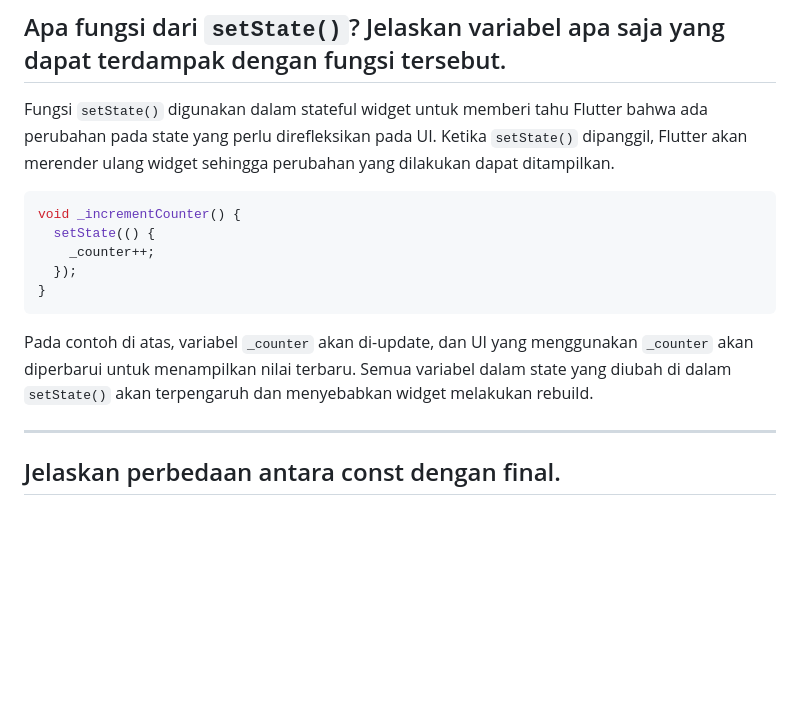
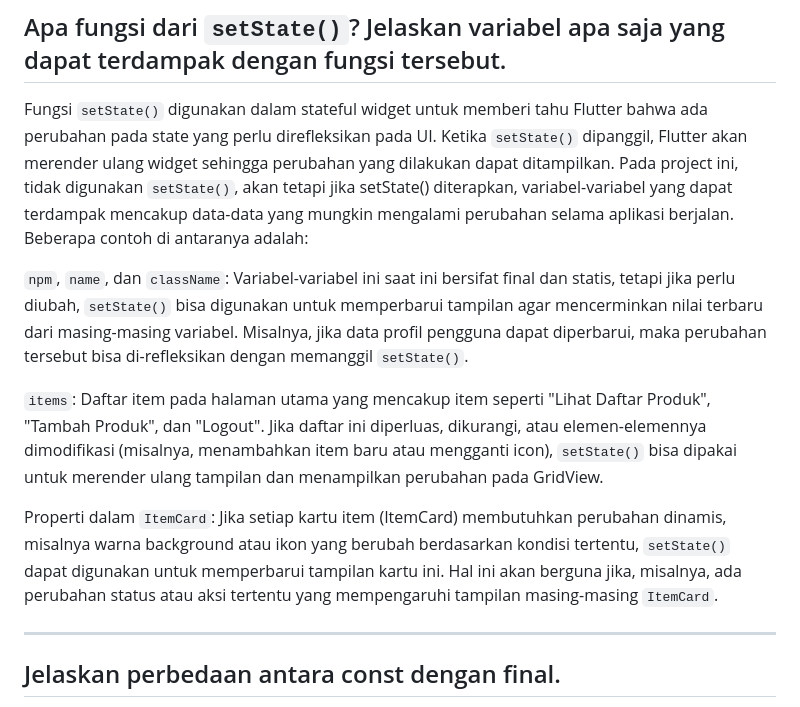
Before and after one commit to danferdiansyah/grime-mobile, a Markdown page: README.md, the part around the change. Rendered like a GitHub page; blank space fills up the shorter version.

````diff
--- a/README.md
+++ b/README.md
@@ -127,17 +127,13 @@ Widget-widget tersebut bekerja sama untuk membentuk *interface* aplikasi yang me
 
 ## Apa fungsi dari `setState()`? Jelaskan variabel apa saja yang dapat terdampak dengan fungsi tersebut.
 
-Fungsi `setState()` digunakan dalam stateful widget untuk memberi tahu Flutter bahwa ada perubahan pada state yang perlu direfleksikan pada UI. Ketika `setState()` dipanggil, Flutter akan merender ulang widget sehingga perubahan yang dilakukan dapat ditampilkan.
+Fungsi `setState()` digunakan dalam stateful widget untuk memberi tahu Flutter bahwa ada perubahan pada state yang perlu direfleksikan pada UI. Ketika `setState()` dipanggil, Flutter akan merender ulang widget sehingga perubahan yang dilakukan dapat ditampilkan. Pada project ini, tidak digunakan `setState()`, akan tetapi jika setState() diterapkan, variabel-variabel yang dapat terdampak mencakup data-data yang mungkin mengalami perubahan selama aplikasi berjalan. Beberapa contoh di antaranya adalah:
 
-```dart
-void _incrementCounter() {
-  setState(() {
-    _counter++;
-  });
-}
-```
+`npm`, `name`, dan `className`: Variabel-variabel ini saat ini bersifat final dan statis, tetapi jika  perlu diubah, `setState()` bisa digunakan untuk memperbarui tampilan agar mencerminkan nilai terbaru dari masing-masing variabel. Misalnya, jika data profil pengguna dapat diperbarui, maka perubahan tersebut bisa di-refleksikan dengan memanggil `setState()`.
 
-Pada contoh di atas, variabel `_counter` akan di-update, dan UI yang menggunakan `_counter` akan diperbarui untuk menampilkan nilai terbaru. Semua variabel dalam state yang diubah di dalam `setState()` akan terpengaruh dan menyebabkan widget melakukan rebuild.
+`items`: Daftar item pada halaman utama yang mencakup item seperti "Lihat Daftar Produk", "Tambah Produk", dan "Logout". Jika daftar ini diperluas, dikurangi, atau elemen-elemennya dimodifikasi (misalnya, menambahkan item baru atau mengganti icon), `setState()` bisa dipakai untuk merender ulang tampilan dan menampilkan perubahan pada GridView.
+
+Properti dalam `ItemCard`: Jika setiap kartu item (ItemCard) membutuhkan perubahan dinamis, misalnya warna background atau ikon yang berubah berdasarkan kondisi tertentu, `setState()` dapat digunakan untuk memperbarui tampilan kartu ini. Hal ini akan berguna jika, misalnya, ada perubahan status atau aksi tertentu yang mempengaruhi tampilan masing-masing `ItemCard`.
 
 ---
 
````
